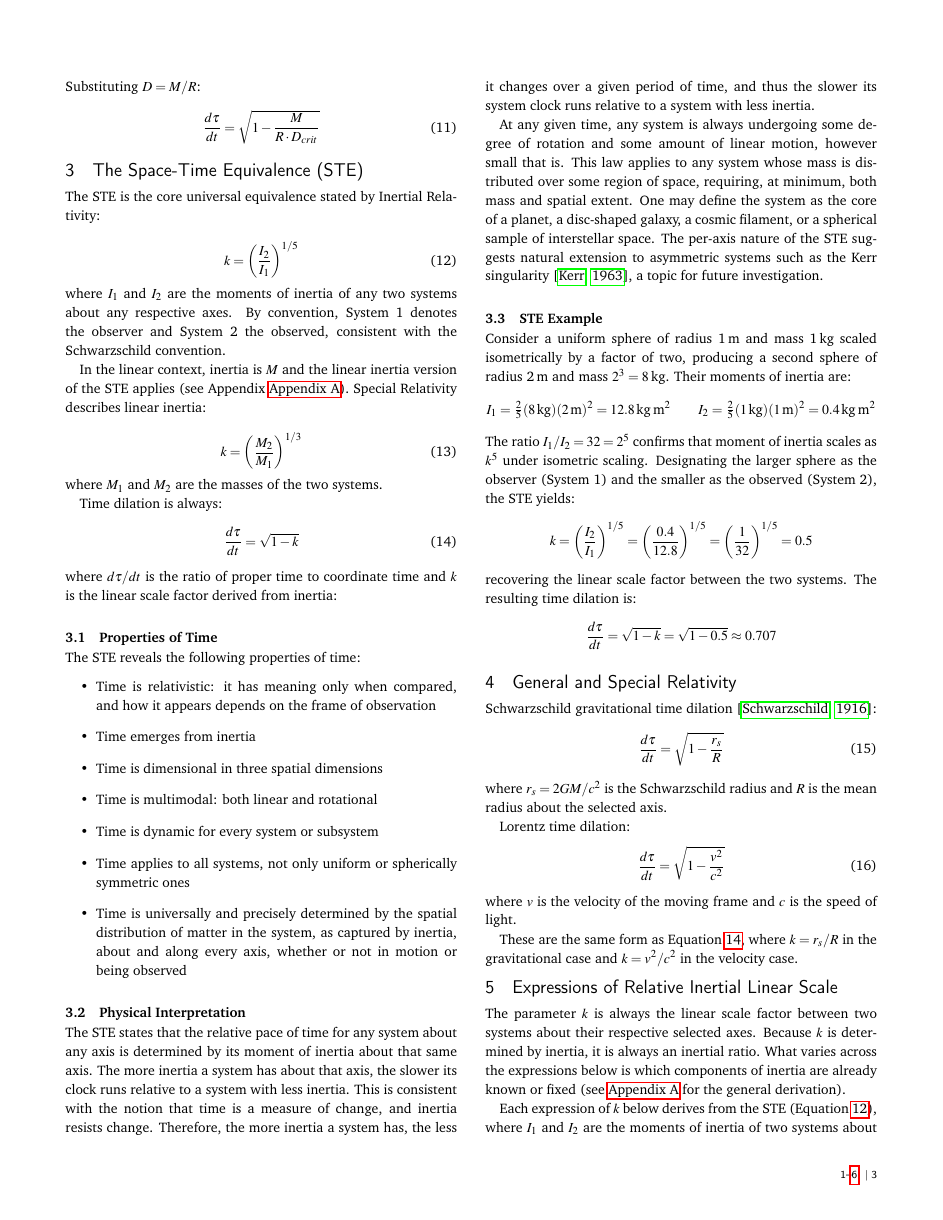
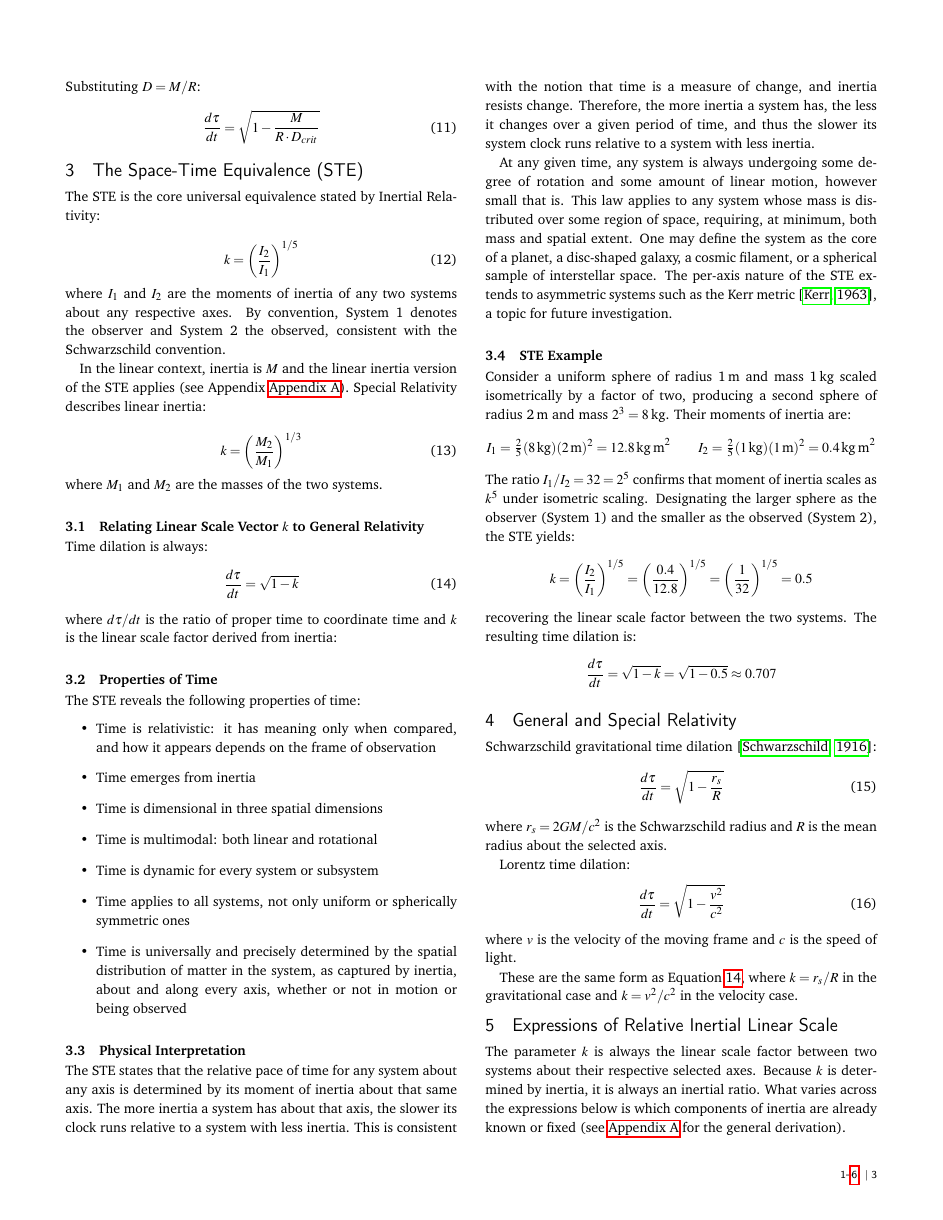
Before and after one commit to denverdata/academic_InertialRelativity-deriving-gr-sr-from-ste, a LaTeX document (latex/master.tex): page 3 of 6. Compiled offline with pdfLaTeX.

Commit message:
Add subsections, fix Kerr metric terminology, remove hedging language

```diff
--- a/latex/master.tex
+++ b/latex/master.tex
@@ -249,6 +249,7 @@ k = \left(\frac{M_2}{M_1}\right)^{1/3}
 \end{equation}
 where $M_1$ and $M_2$ are the masses of the two systems.
 
+\subsection{Relating Linear Scale Vector $k$ to General Relativity}
 Time dilation is always:
 \begin{equation} \label{eq:td_k}
 \frac{d\tau}{dt} = \sqrt{1 - k}
@@ -270,7 +271,7 @@ The STE reveals the following properties of time:
 \subsection{Physical Interpretation}
 The STE states that the relative pace of time for any system about any axis is determined by its moment of inertia about that same axis. The more inertia a system has about that axis, the slower its clock runs relative to a system with less inertia. This is consistent with the notion that time is a measure of change, and inertia resists change. Therefore, the more inertia a system has, the less it changes over a given period of time, and thus the slower its system clock runs relative to a system with less inertia.
 
-At any given time, any system is always undergoing some degree of rotation and some amount of linear motion, however small that is. This law applies to any system whose mass is distributed over some region of space, requiring, at minimum, both mass and spatial extent. One may define the system as the core of a planet, a disc-shaped galaxy, a cosmic filament, or a spherical sample of interstellar space. The per-axis nature of the STE suggests natural extension to asymmetric systems such as the Kerr singularity \citep{kerr1963}, a topic for future investigation.
+At any given time, any system is always undergoing some degree of rotation and some amount of linear motion, however small that is. This law applies to any system whose mass is distributed over some region of space, requiring, at minimum, both mass and spatial extent. One may define the system as the core of a planet, a disc-shaped galaxy, a cosmic filament, or a spherical sample of interstellar space. The per-axis nature of the STE extends to asymmetric systems such as the Kerr metric \citep{kerr1963}, a topic for future investigation.
 
 \subsection{STE Example}
 Consider a uniform sphere of radius 1\,m and mass 1\,kg scaled isometrically by a factor of two, producing a second sphere of radius 2\,m and mass $2^3 = 8$\,kg. Their moments of inertia are:
```
